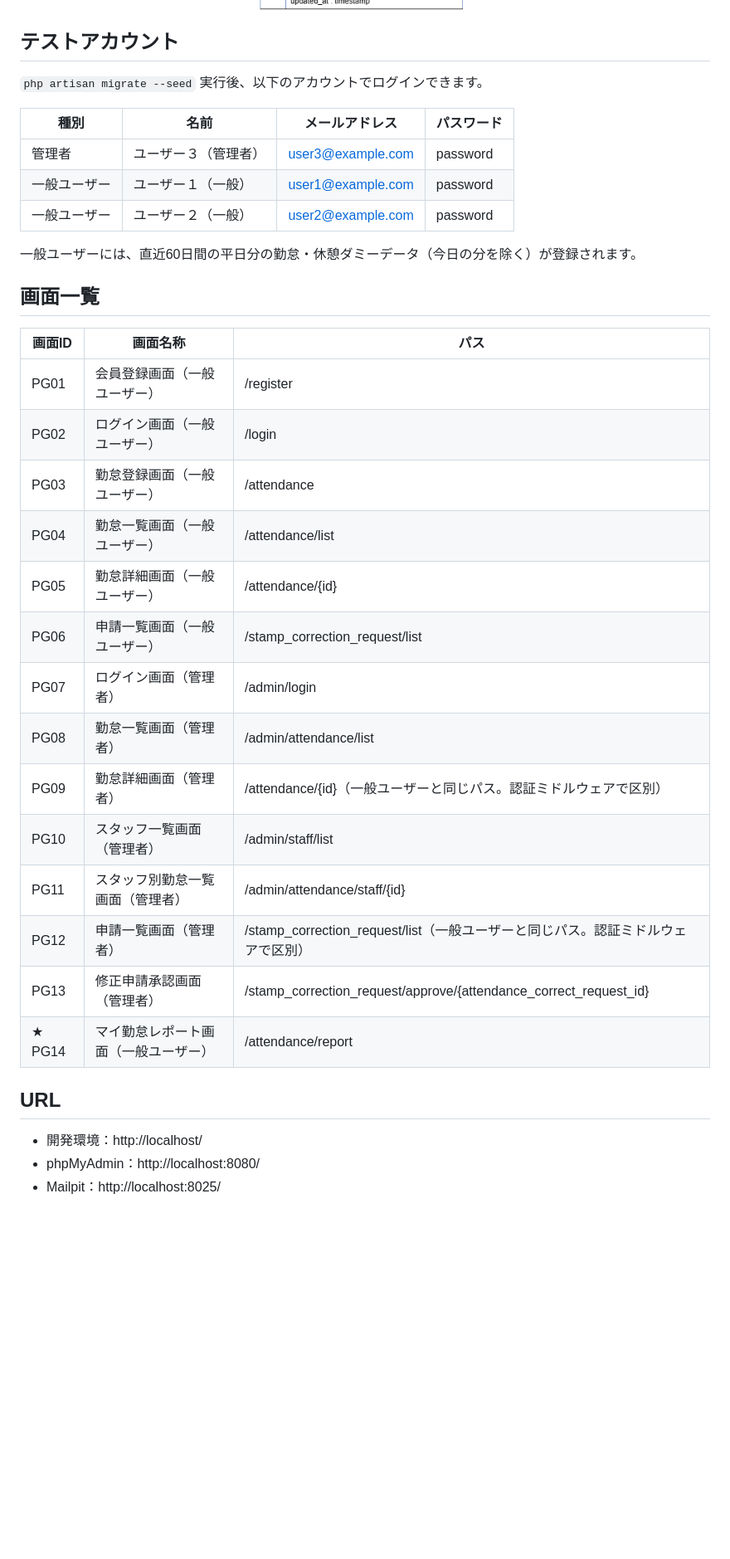
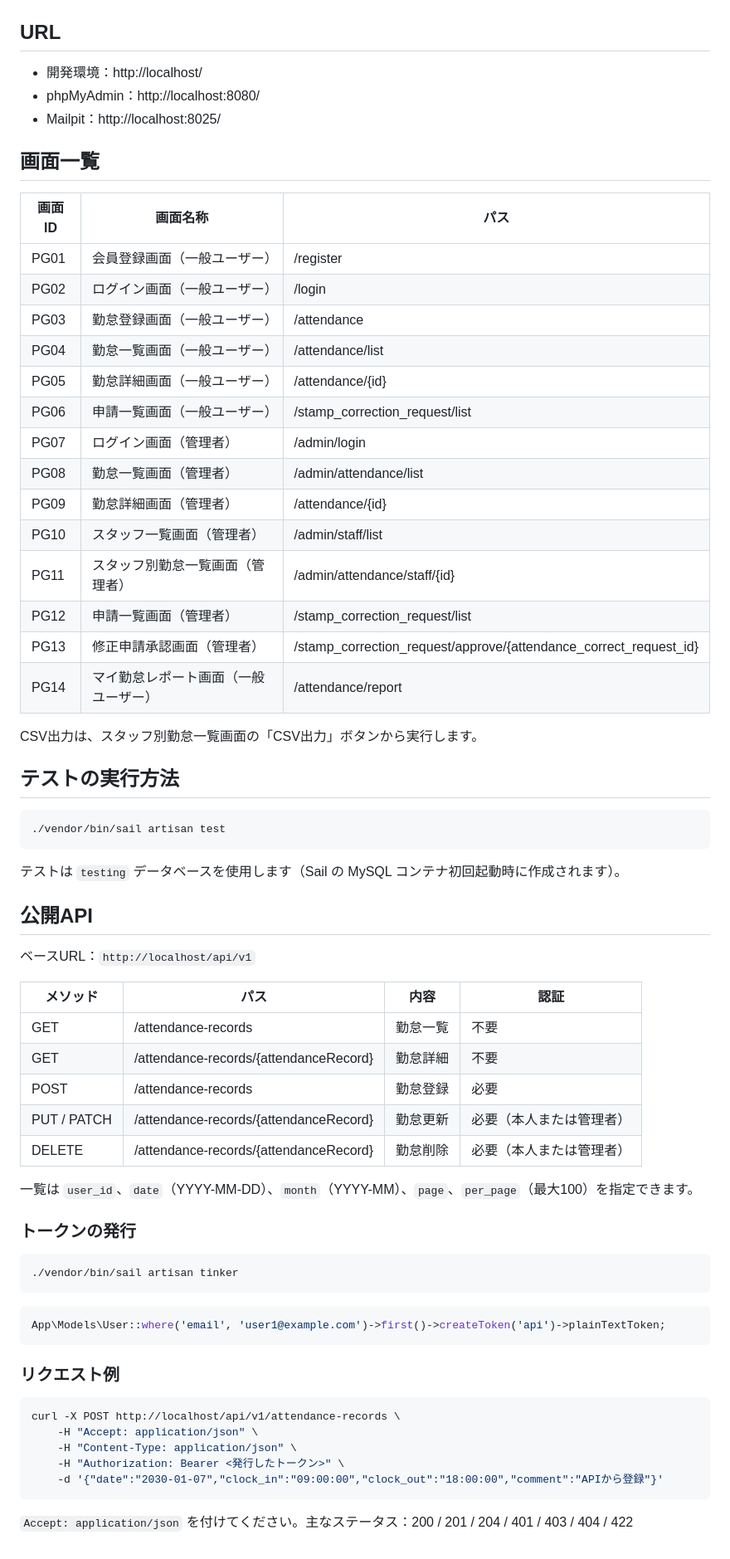
Before and after one commit to phatnguyen-1998/attendance-app, a Markdown page: README.md, the part around one of its changes. Shown at 83% size. Drawn GitHub-style; pictures changed too: er_diagram.drawio.png; blank space fills up the shorter version.

````diff
--- a/README.md
+++ b/README.md
@@ -55,40 +92,74 @@
 ## ER図
 
 ![ER図](./er_diagram.drawio.png)
-
-## テストアカウント
-
-`php artisan migrate --seed` 実行後、以下のアカウントでログインできます。
-
-| 種別 | 名前 | メールアドレス | パスワード |
-| --- | --- | --- | --- |
-| 管理者 | ユーザー３（管理者） | user3@example.com | password |
-| 一般ユーザー | ユーザー１（一般） | user1@example.com | password |
-| 一般ユーザー | ユーザー２（一般） | user2@example.com | password |
-
-一般ユーザーには、直近60日間の平日分の勤怠・休憩ダミーデータ（今日の分を除く）が登録されます。
-
-## 画面一覧
-
-| 画面ID | 画面名称 | パス |
-| --- | --- | --- |
-| PG01 | 会員登録画面（一般ユーザー） | /register |
-| PG02 | ログイン画面（一般ユーザー） | /login |
-| PG03 | 勤怠登録画面（一般ユーザー） | /attendance |
-| PG04 | 勤怠一覧画面（一般ユーザー） | /attendance/list |
-| PG05 | 勤怠詳細画面（一般ユーザー） | /attendance/{id} |
-| PG06 | 申請一覧画面（一般ユーザー） | /stamp_correction_request/list |
-| PG07 | ログイン画面（管理者） | /admin/login |
-| PG08 | 勤怠一覧画面（管理者） | /admin/attendance/list |
-| PG09 | 勤怠詳細画面（管理者） | /attendance/{id}（一般ユーザーと同じパス。認証ミドルウェアで区別） |
-| PG10 | スタッフ一覧画面（管理者） | /admin/staff/list |
-| PG11 | スタッフ別勤怠一覧画面（管理者） | /admin/attendance/staff/{id} |
-| PG12 | 申請一覧画面（管理者） | /stamp_correction_request/list（一般ユーザーと同じパス。認証ミドルウェアで区別） |
-| PG13 | 修正申請承認画面（管理者） | /stamp_correction_request/approve/{attendance_correct_request_id} |
-| ★ PG14 | マイ勤怠レポート画面（一般ユーザー） | /attendance/report |
 
 ## URL
 
 - 開発環境：http://localhost/
 - phpMyAdmin：http://localhost:8080/
 - Mailpit：http://localhost:8025/
+
+## 画面一覧
+
+| 画面ID | 画面名称                             | パス                                                              |
+| ------ | ------------------------------------ | ----------------------------------------------------------------- |
+| PG01   | 会員登録画面（一般ユーザー）         | /register                                                         |
+| PG02   | ログイン画面（一般ユーザー）         | /login                                                            |
+| PG03   | 勤怠登録画面（一般ユーザー）         | /attendance                                                       |
+| PG04   | 勤怠一覧画面（一般ユーザー）         | /attendance/list                                                  |
+| PG05   | 勤怠詳細画面（一般ユーザー）         | /attendance/{id}                                                  |
+| PG06   | 申請一覧画面（一般ユーザー）         | /stamp_correction_request/list                                    |
+| PG07   | ログイン画面（管理者）               | /admin/login                                                      |
+| PG08   | 勤怠一覧画面（管理者）               | /admin/attendance/list                                            |
+| PG09   | 勤怠詳細画面（管理者）               | /attendance/{id}                                                  |
+| PG10   | スタッフ一覧画面（管理者）           | /admin/staff/list                                                 |
+| PG11   | スタッフ別勤怠一覧画面（管理者）     | /admin/attendance/staff/{id}                                      |
+| PG12   | 申請一覧画面（管理者）               | /stamp_correction_request/list                                    |
+| PG13   | 修正申請承認画面（管理者）           | /stamp_correction_request/approve/{attendance_correct_request_id} |
+| PG14   | マイ勤怠レポート画面（一般ユーザー） | /attendance/report                                                |
+
+CSV出力は、スタッフ別勤怠一覧画面の「CSV出力」ボタンから実行します。
+
+## テストの実行方法
+
+```bash
+./vendor/bin/sail artisan test
+```
+
+テストは `testing` データベースを使用します（Sail の MySQL コンテナ初回起動時に作成されます）。
+
+## 公開API
+
+ベースURL：`http://localhost/api/v1`
+
+| メソッド    | パス                                   | 内容     | 認証                     |
+| ----------- | -------------------------------------- | -------- | ------------------------ |
+| GET         | /attendance-records                    | 勤怠一覧 | 不要                     |
+| GET         | /attendance-records/{attendanceRecord} | 勤怠詳細 | 不要                     |
+| POST        | /attendance-records                    | 勤怠登録 | 必要                     |
+| PUT / PATCH | /attendance-records/{attendanceRecord} | 勤怠更新 | 必要（本人または管理者） |
+| DELETE      | /attendance-records/{attendanceRecord} | 勤怠削除 | 必要（本人または管理者） |
+
+一覧は `user_id`、`date`（YYYY-MM-DD）、`month`（YYYY-MM）、`page`、`per_page`（最大100）を指定できます。
+
+### トークンの発行
+
+```bash
+./vendor/bin/sail artisan tinker
+```
+
+```php
+App\Models\User::where('email', 'user1@example.com')->first()->createToken('api')->plainTextToken;
+```
+
+### リクエスト例
+
+```bash
+curl -X POST http://localhost/api/v1/attendance-records \
+    -H "Accept: application/json" \
+    -H "Content-Type: application/json" \
+    -H "Authorization: Bearer <発行したトークン>" \
+    -d '{"date":"2030-01-07","clock_in":"09:00:00","clock_out":"18:00:00","comment":"APIから登録"}'
+```
+
+`Accept: application/json` を付けてください。主なステータス：200 / 201 / 204 / 401 / 403 / 404 / 422
````
Also changed, not shown: other parts of README.md (+61 -24 lines), 1 other file.
